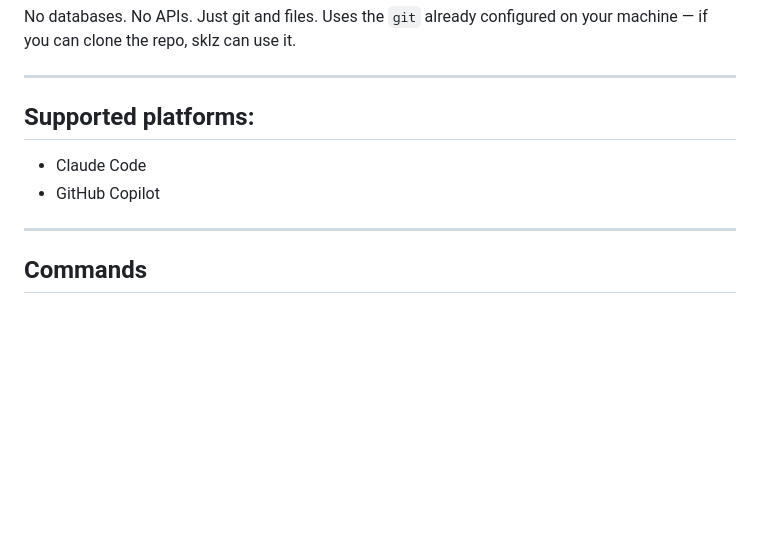
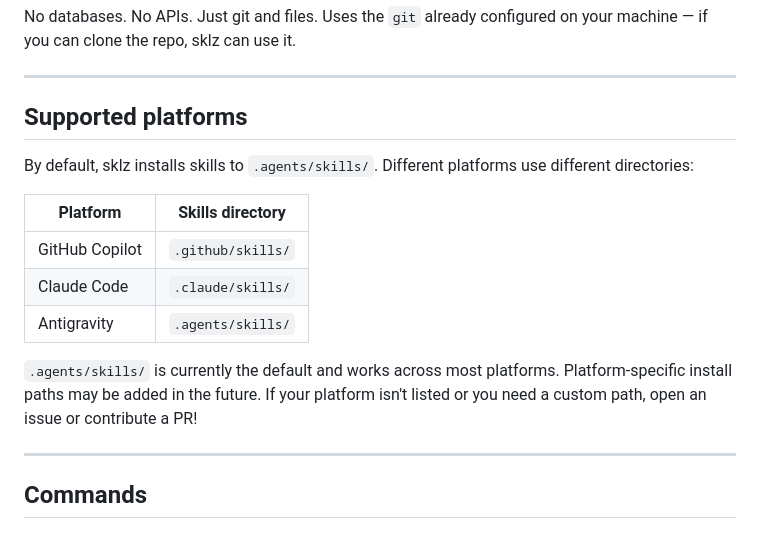
Before and after one commit to AlissonSteffens/sklz, a Markdown page: README.md, the part around the change. Drawn GitHub-style; blank space fills up the shorter version.

Commit message:
atualiza a seção de plataformas suportadas e especifica diretórios de instalação para diferentes plataformas

```diff
--- a/README.md
+++ b/README.md
@@ -54,9 +54,17 @@ No databases. No APIs. Just git and files. Uses the `git` already configured on
 
 ---
 
-## Supported platforms:
-- Claude Code
-- GitHub Copilot
+## Supported platforms
+
+By default, sklz installs skills to `.agents/skills/`. Different platforms use different directories:
+
+| Platform | Skills directory |
+|---|---|
+| GitHub Copilot | `.github/skills/` |
+| Claude Code | `.claude/skills/` |
+| Antigravity | `.agents/skills/` |
+
+`.agents/skills/` is currently the default and works across most platforms. Platform-specific install paths may be added in the future. If your platform isn't listed or you need a custom path, open an issue or contribute a PR!
 
 
 ---
```
